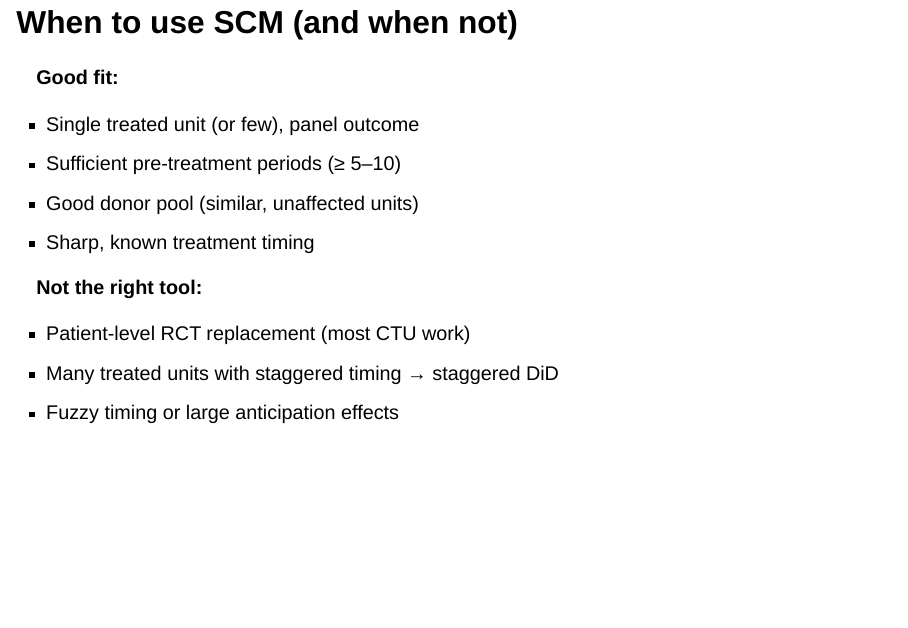
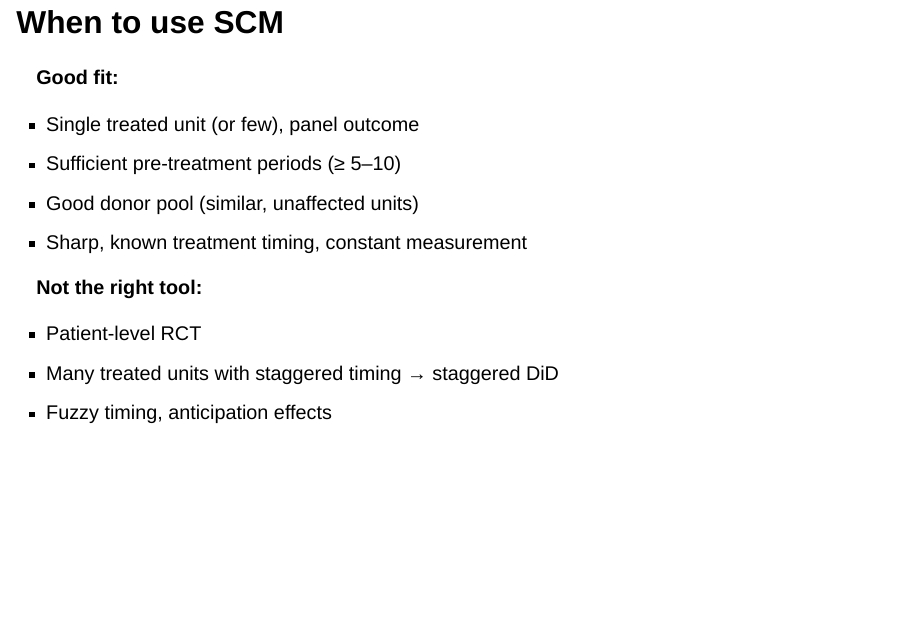
Before and after one commit to valentinklotzbuecher/jcod, a Quarto document (slides.qmd): page 25 of 29. Rendered offline with R 4.5, knitr and Pandoc in place of Quarto, with nearby package versions; drawn as Slidy slides in place of the format the file asks for; some code elsewhere in the file could not run offline.

```diff
--- a/slides.qmd
+++ b/slides.qmd
@@ -606,20 +606,20 @@
 
 ---
 
-## When to use SCM (and when not)
+## When to use SCM
 
 **Good fit:**
 
 - Single treated unit (or few), panel outcome
 - Sufficient pre-treatment periods (≥ 5–10)
 - Good donor pool (similar, unaffected units)
-- Sharp, known treatment timing
+- Sharp, known treatment timing, constant measurement
 
 **Not the right tool:**
 
-- Patient-level RCT replacement (most CTU work)
+- Patient-level RCT
 - Many treated units with staggered timing → staggered DiD
-- Fuzzy timing or large anticipation effects
+- Fuzzy timing, anticipation effects
 
 ---
 
```
Also changed, not shown: index.qmd (+6 -0 lines), slides_files/figure-beamer/show-blank-gap-1.pdf, slides_files/figure-beamer/show-raw-panel-1.pdf, slides_files/figure-beamer/show-scm-gap-1.pdf, slides_files/figure-beamer/show-scm-trends-1.pdf, slides_files/figure-beamer/show-scpi-pi-1.pdf, slides_files/figure-beamer/show-weights-plot-1.pdf.
